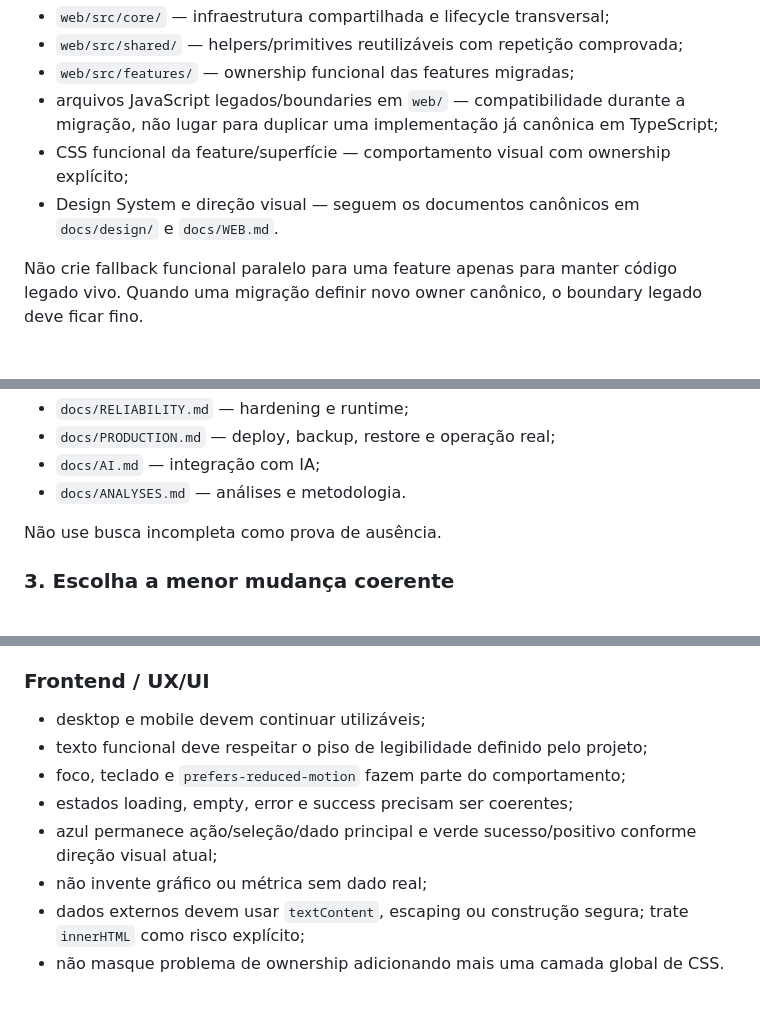
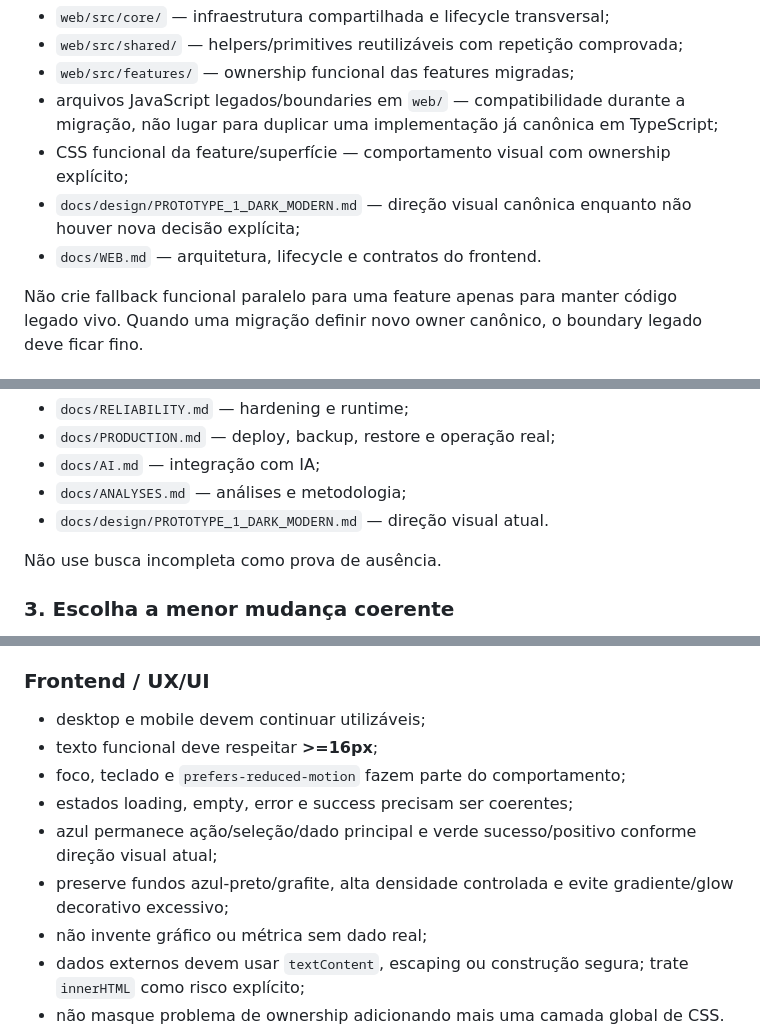
Before and after one commit to felipe-urgal/loto-lab, a Markdown page: AGENTS.md, 3 parts joined by grey strips. Drawn GitHub-style; blank space fills up the shorter version.

Commit message:
docs: preservar guardrails visuais e higiene de issues

```diff
--- a/AGENTS.md
+++ b/AGENTS.md
@@ -125,7 +125,8 @@ A evolução do frontend é incremental, sem rewrite e sem framework obrigatóri
 - `web/src/features/` — ownership funcional das features migradas;
 - arquivos JavaScript legados/boundaries em `web/` — compatibilidade durante a migração, não lugar para duplicar uma implementação já canônica em TypeScript;
 - CSS funcional da feature/superfície — comportamento visual com ownership explícito;
-- Design System e direção visual — seguem os documentos canônicos em `docs/design/` e `docs/WEB.md`.
+- `docs/design/PROTOTYPE_1_DARK_MODERN.md` — direção visual canônica enquanto não houver nova decisão explícita;
+- `docs/WEB.md` — arquitetura, lifecycle e contratos do frontend.
 
 Não crie fallback funcional paralelo para uma feature apenas para manter código legado vivo. Quando uma migração definir novo owner canônico, o boundary legado deve ficar fino.
 
@@ -172,7 +173,8 @@ Exemplos de documentação especializada:
 - `docs/RELIABILITY.md` — hardening e runtime;
 - `docs/PRODUCTION.md` — deploy, backup, restore e operação real;
 - `docs/AI.md` — integração com IA;
-- `docs/ANALYSES.md` — análises e metodologia.
+- `docs/ANALYSES.md` — análises e metodologia;
+- `docs/design/PROTOTYPE_1_DARK_MODERN.md` — direção visual atual.
 
 Não use busca incompleta como prova de ausência.
 
@@ -222,10 +224,11 @@ KISS, DRY, YAGNI e SOLID são ferramentas de decisão, não metas mecânicas. Cl
 ### Frontend / UX/UI
 
 - desktop e mobile devem continuar utilizáveis;
-- texto funcional deve respeitar o piso de legibilidade definido pelo projeto;
+- texto funcional deve respeitar **>=16px**;
 - foco, teclado e `prefers-reduced-motion` fazem parte do comportamento;
 - estados loading, empty, error e success precisam ser coerentes;
 - azul permanece ação/seleção/dado principal e verde sucesso/positivo conforme direção visual atual;
+- preserve fundos azul-preto/grafite, alta densidade controlada e evite gradiente/glow decorativo excessivo;
 - não invente gráfico ou métrica sem dado real;
 - dados externos devem usar `textContent`, escaping ou construção segura; trate `innerHTML` como risco explícito;
 - não masque problema de ownership adicionando mais uma camada global de CSS.
```
Also changed, not shown: other parts of AGENTS.md (+4 -0 lines).
